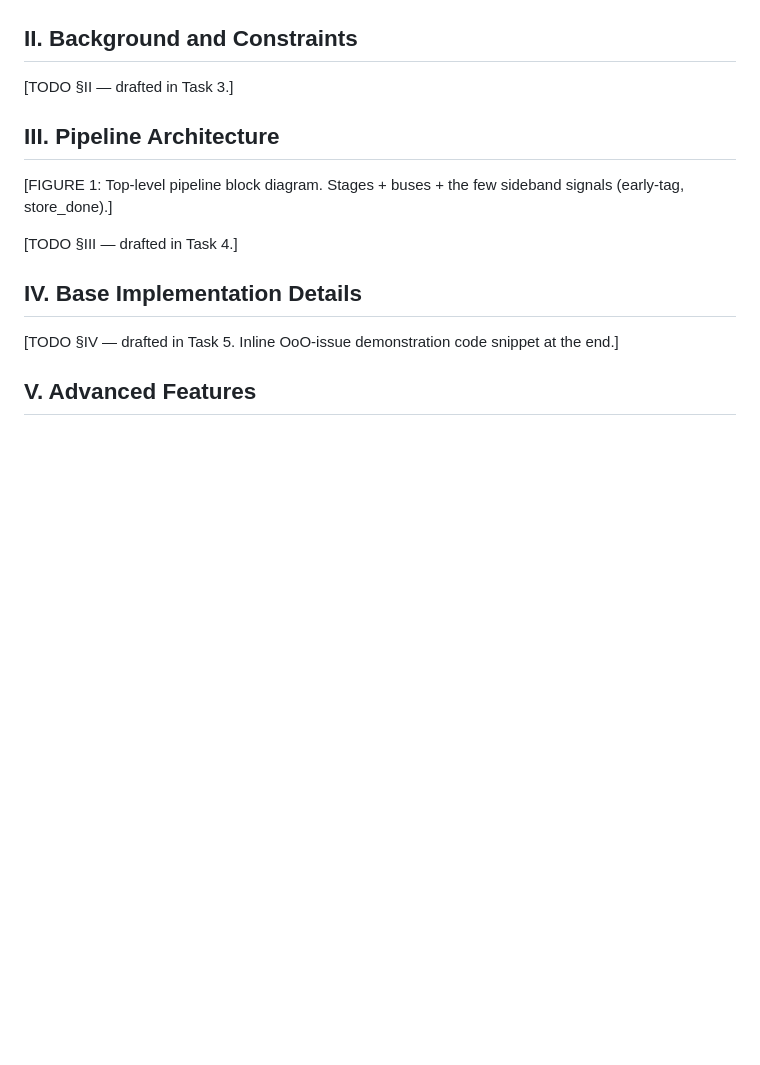
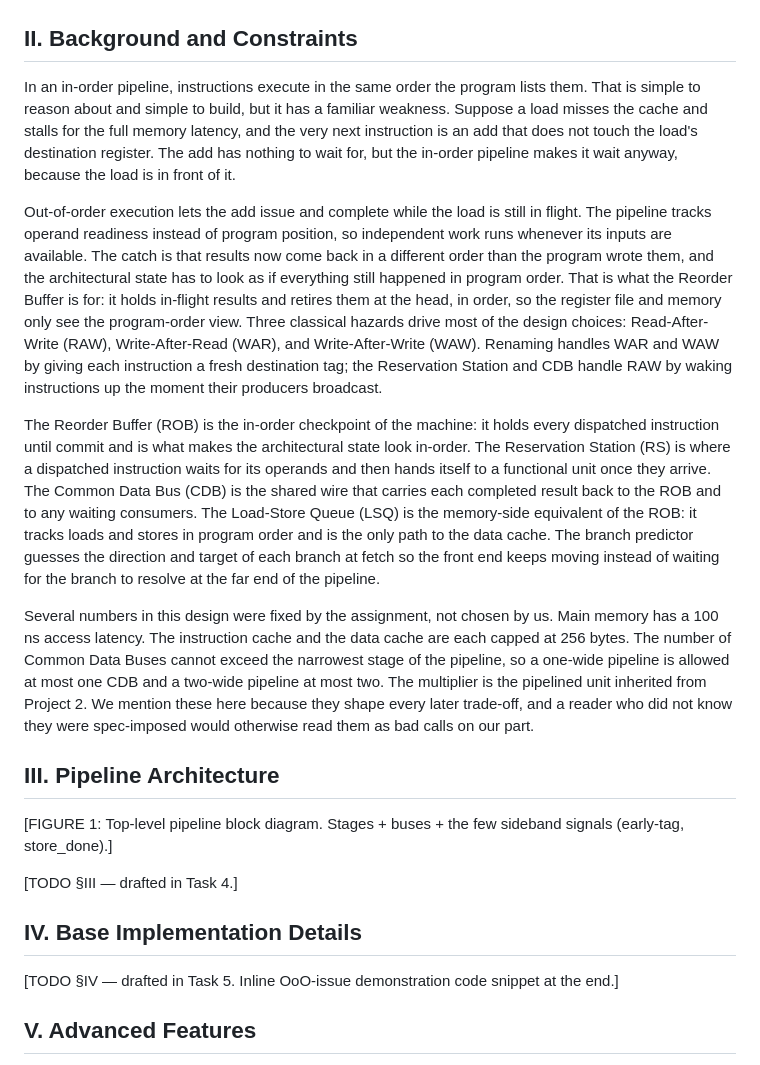
Before and after one commit to nyavana/4340-p4, a Markdown page: doc/final-report/draft.md, the part around the change. Rendered like a GitHub page; blank space fills up the shorter version.

Commit message:
draft final-report §II background and constraints

```diff
--- a/doc/final-report/draft.md
+++ b/doc/final-report/draft.md
@@ -18,7 +18,13 @@ The rest of the report is organized so the architecture comes before the feature
 
 ## II. Background and Constraints
 
-[TODO §II — drafted in Task 3.]
+In an in-order pipeline, instructions execute in the same order the program lists them. That is simple to reason about and simple to build, but it has a familiar weakness. Suppose a load misses the cache and stalls for the full memory latency, and the very next instruction is an add that does not touch the load's destination register. The add has nothing to wait for, but the in-order pipeline makes it wait anyway, because the load is in front of it.
+
+Out-of-order execution lets the add issue and complete while the load is still in flight. The pipeline tracks operand readiness instead of program position, so independent work runs whenever its inputs are available. The catch is that results now come back in a different order than the program wrote them, and the architectural state has to look as if everything still happened in program order. That is what the Reorder Buffer is for: it holds in-flight results and retires them at the head, in order, so the register file and memory only see the program-order view. Three classical hazards drive most of the design choices: Read-After-Write (RAW), Write-After-Read (WAR), and Write-After-Write (WAW). Renaming handles WAR and WAW by giving each instruction a fresh destination tag; the Reservation Station and CDB handle RAW by waking instructions up the moment their producers broadcast.
+
+The Reorder Buffer (ROB) is the in-order checkpoint of the machine: it holds every dispatched instruction until commit and is what makes the architectural state look in-order. The Reservation Station (RS) is where a dispatched instruction waits for its operands and then hands itself to a functional unit once they arrive. The Common Data Bus (CDB) is the shared wire that carries each completed result back to the ROB and to any waiting consumers. The Load-Store Queue (LSQ) is the memory-side equivalent of the ROB: it tracks loads and stores in program order and is the only path to the data cache. The branch predictor guesses the direction and target of each branch at fetch so the front end keeps moving instead of waiting for the branch to resolve at the far end of the pipeline.
+
+Several numbers in this design were fixed by the assignment, not chosen by us. Main memory has a 100 ns access latency. The instruction cache and the data cache are each capped at 256 bytes. The number of Common Data Buses cannot exceed the narrowest stage of the pipeline, so a one-wide pipeline is allowed at most one CDB and a two-wide pipeline at most two. The multiplier is the pipelined unit inherited from Project 2. We mention these here because they shape every later trade-off, and a reader who did not know they were spec-imposed would otherwise read them as bad calls on our part.
 
 ## III. Pipeline Architecture
 
```
